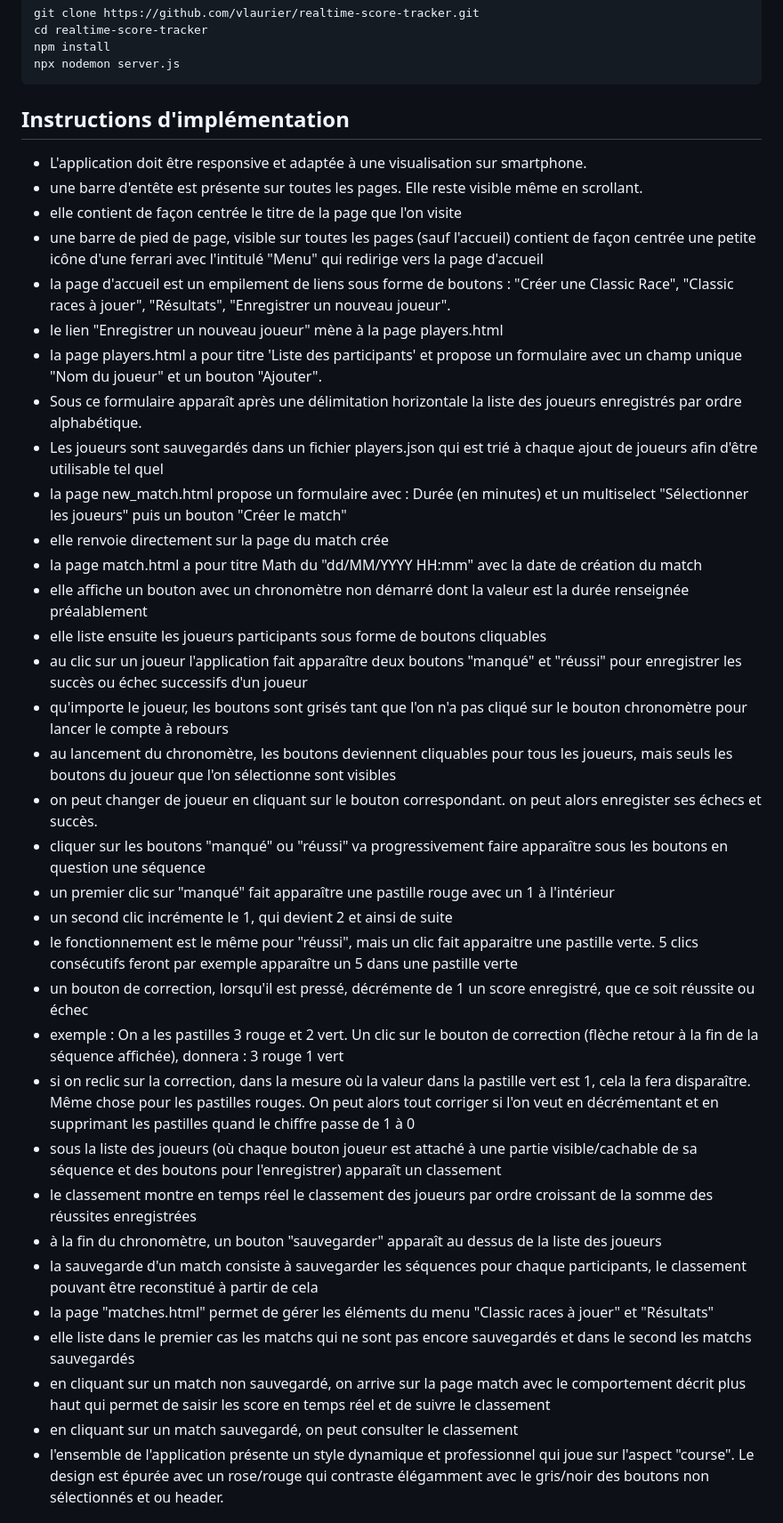
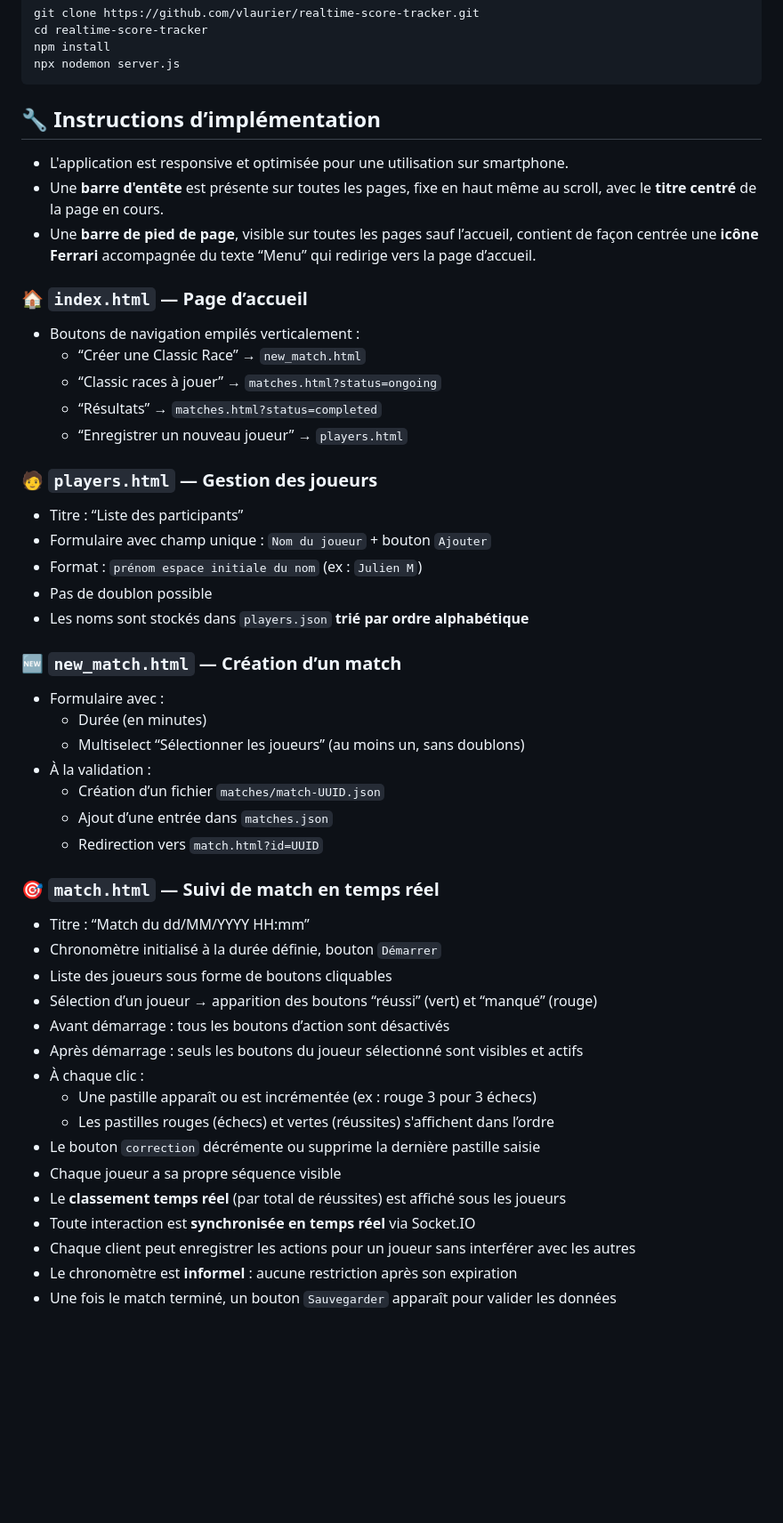
Before and after one commit to vlaurier/realtime-score-tracker, a Markdown page: README.md, the part around the change printed below. Shown: that part at 89% size. Rendered like a GitHub page; blank space fills up the shorter version.

Commit message:
readme aggrémenté pour les instructions

````diff
--- a/README.md
+++ b/README.md
@@ -73,39 +73,50 @@ npm install
 npx nodemon server.js
 ```
 
-## Instructions d'implémentation
+## 🔧 Instructions d’implémentation
 
-- L'application doit être responsive et adaptée à une visualisation sur smartphone.
-- une barre d'entête est présente sur toutes les pages. Elle reste visible même en scrollant.
-- elle contient de façon centrée le titre de la page que l'on visite
-- une barre de pied de page, visible sur toutes les pages (sauf l'accueil) contient de façon centrée une petite icône d'une ferrari avec l'intitulé "Menu" qui redirige vers la page d'accueil
-- la page d'accueil est un empilement de liens sous forme de boutons : "Créer une Classic Race", "Classic races à jouer", "Résultats", "Enregistrer un nouveau joueur".
-- le lien "Enregistrer un nouveau joueur" mène à la page players.html
-- la page players.html a pour titre 'Liste des participants' et propose un formulaire avec un champ unique "Nom du joueur" et un bouton "Ajouter".
-- Sous ce formulaire apparaît après une délimitation horizontale la liste des joueurs enregistrés par ordre alphabétique.
-- Les joueurs sont sauvegardés dans un fichier players.json qui est trié à chaque ajout de joueurs afin d'être utilisable tel quel
-- la page new_match.html propose un formulaire avec : Durée (en minutes) et un multiselect "Sélectionner les joueurs" puis un bouton "Créer le match"
-- elle renvoie directement sur la page du match crée
-- la page match.html a pour titre Math du "dd/MM/YYYY HH:mm" avec la date de création du match
-- elle affiche un bouton avec un chronomètre non démarré dont la valeur est la durée renseignée préalablement
-- elle liste ensuite les joueurs participants sous forme de boutons cliquables
-- au clic sur un joueur l'application fait apparaître deux boutons "manqué" et "réussi" pour enregistrer les succès ou échec successifs d'un joueur
-- qu'importe le joueur, les boutons sont grisés tant que l'on n'a pas cliqué sur le bouton chronomètre pour lancer le compte à rebours
-- au lancement du chronomètre, les boutons deviennent cliquables pour tous les joueurs, mais seuls les boutons du joueur que l'on sélectionne sont visibles
-- on peut changer de joueur en cliquant sur le bouton correspondant. on peut alors enregister ses échecs et succès.
-- cliquer sur les boutons "manqué" ou "réussi" va progressivement faire apparaître sous les boutons en question une séquence
-- un premier clic sur "manqué" fait apparaître une pastille rouge avec un 1 à l'intérieur
-- un second clic incrémente le 1, qui devient 2 et ainsi de suite
-- le fonctionnement est le même pour "réussi", mais un clic fait apparaitre une pastille verte. 5 clics consécutifs feront par exemple apparaître un 5 dans une pastille verte
-- un bouton de correction, lorsqu'il est pressé, décrémente de 1 un score enregistré, que ce soit réussite ou échec
-- exemple : On a les pastilles 3 rouge et 2 vert. Un clic sur le bouton de correction (flèche retour à la fin de la séquence affichée), donnera : 3 rouge 1 vert
-- si on reclic sur la correction, dans la mesure où la valeur dans la pastille vert est 1, cela la fera disparaître. Même chose pour les pastilles rouges. On peut alors tout corriger si l'on veut en décrémentant et en supprimant les pastilles quand le chiffre passe de 1 à 0
-- sous la liste des joueurs (où chaque bouton joueur est attaché à une partie visible/cachable de sa séquence et des boutons pour l'enregistrer) apparaît un classement
-- le classement montre en temps réel le classement des joueurs par ordre croissant de la somme des réussites enregistrées
-- à la fin du chronomètre, un bouton "sauvegarder" apparaît au dessus de la liste des joueurs
-- la sauvegarde d'un match consiste à sauvegarder les séquences pour chaque participants, le classement pouvant être reconstitué à partir de cela
-- la page "matches.html" permet de gérer les éléments du menu "Classic races à jouer"  et "Résultats"
-- elle liste dans le premier cas les matchs qui ne sont pas encore sauvegardés et dans le second les matchs sauvegardés
-- en cliquant sur un match non sauvegardé, on arrive sur la page match avec le comportement décrit plus haut qui permet de saisir les score en temps réel et de suivre le classement
-- en cliquant sur un match sauvegardé, on peut consulter le classement
-- l'ensemble de l'application présente un style dynamique et professionnel qui joue sur l'aspect "course". Le design est épurée avec un rose/rouge qui contraste élégamment avec le gris/noir des boutons non sélectionnés et ou header.
+- L'application est responsive et optimisée pour une utilisation sur smartphone.
+- Une **barre d'entête** est présente sur toutes les pages, fixe en haut même au scroll, avec le **titre centré** de la page en cours.
+- Une **barre de pied de page**, visible sur toutes les pages sauf l’accueil, contient de façon centrée une **icône Ferrari** accompagnée du texte “Menu” qui redirige vers la page d’accueil.
+
+### 🏠 `index.html` — Page d’accueil
+- Boutons de navigation empilés verticalement :
+  - “Créer une Classic Race” → `new_match.html`
+  - “Classic races à jouer” → `matches.html?status=ongoing`
+  - “Résultats” → `matches.html?status=completed`
+  - “Enregistrer un nouveau joueur” → `players.html`
+
+### 🧑 `players.html` — Gestion des joueurs
+- Titre : “Liste des participants”
+- Formulaire avec champ unique : `Nom du joueur` + bouton `Ajouter`
+- Format : `prénom espace initiale du nom` (ex : `Julien M`)
+- Pas de doublon possible
+- Les noms sont stockés dans `players.json` **trié par ordre alphabétique**
+
+### 🆕 `new_match.html` — Création d’un match
+- Formulaire avec :
+  - Durée (en minutes)
+  - Multiselect “Sélectionner les joueurs” (au moins un, sans doublons)
+- À la validation :
+  - Création d’un fichier `matches/match-UUID.json`
+  - Ajout d’une entrée dans `matches.json`
+  - Redirection vers `match.html?id=UUID`
+
+### 🎯 `match.html` — Suivi de match en temps réel
+- Titre : “Match du dd/MM/YYYY HH:mm”
+- Chronomètre initialisé à la durée définie, bouton `Démarrer`
+- Liste des joueurs sous forme de boutons cliquables
+- Sélection d’un joueur → apparition des boutons “réussi” (vert) et “manqué” (rouge)
+- Avant démarrage : tous les boutons d’action sont désactivés
+- Après démarrage : seuls les boutons du joueur sélectionné sont visibles et actifs
+- À chaque clic :
+  - Une pastille apparaît ou est incrémentée (ex : rouge 3 pour 3 échecs)
+  - Les pastilles rouges (échecs) et vertes (réussites) s'affichent dans l’ordre
+- Le bouton `correction` décrémente ou supprime la dernière pastille saisie
+- Chaque joueur a sa propre séquence visible
+- Le **classement temps réel** (par total de réussites) est affiché sous les joueurs
+- Toute interaction est **synchronisée en temps réel** via Socket.IO
+- Chaque client peut enregistrer les actions pour un joueur sans interférer avec les autres
+- Le chronomètre est **informel** : aucune restriction après son expiration
+- Une fois le match terminé, un bouton `Sauvegarder` apparaît pour valider les données
+
````
Also changed, not shown: other parts of README.md (+42 -0 lines).
